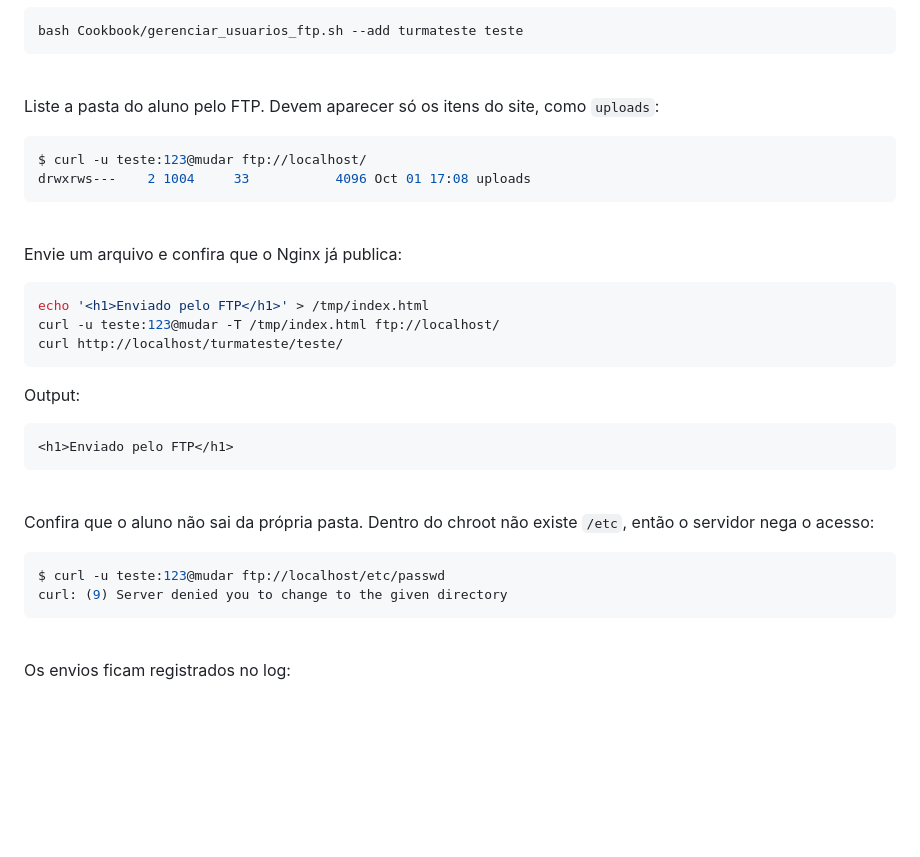
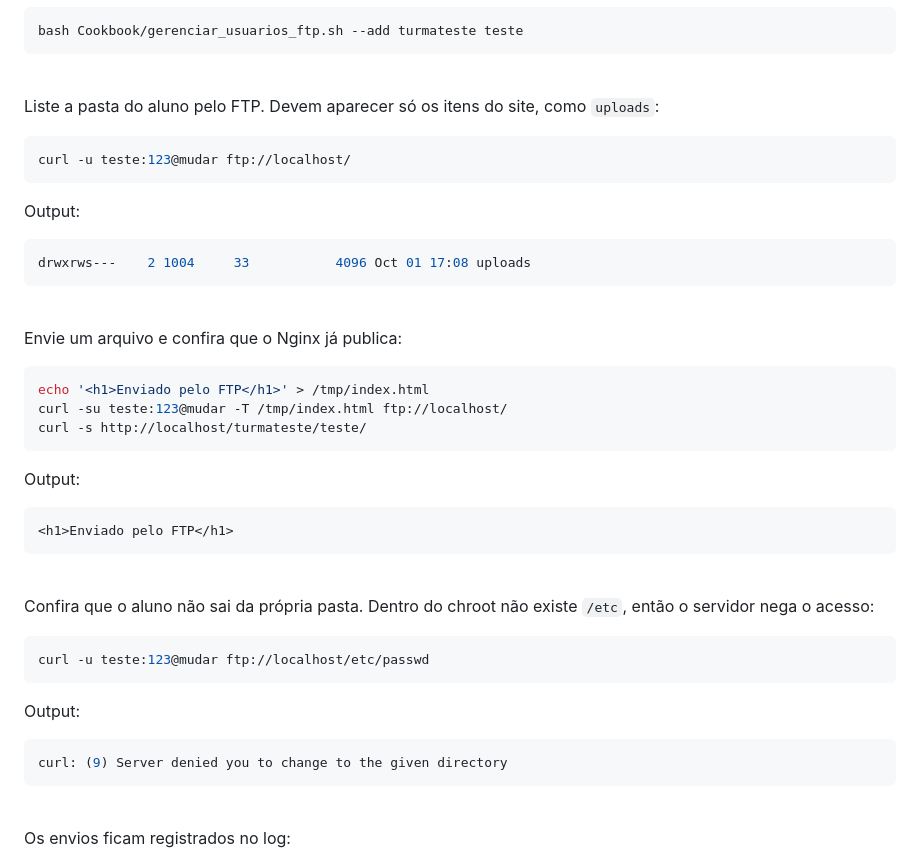
Before and after one commit to ferpaesdias/VM_Hospedagem_Sites, a Markdown page: Cookbook/Instalar_configurar_FTP.md, the part around the change. Drawn GitHub-style; blank space fills up the shorter version.

Commit message:
Ajuste no output dos textos

````diff
--- a/Cookbook/Instalar_configurar_FTP.md
+++ b/Cookbook/Instalar_configurar_FTP.md
@@ -168,7 +168,11 @@ bash Cookbook/gerenciar_usuarios_ftp.sh --add turmateste teste
 Liste a pasta do aluno pelo FTP. Devem aparecer só os itens do site, como `uploads`:
 
 ```bash
-$ curl -u teste:123@mudar ftp://localhost/
+curl -u teste:123@mudar ftp://localhost/
+```
+
+Output:
+```bash
 drwxrws---    2 1004     33           4096 Oct 01 17:08 uploads
 ```
 
@@ -178,8 +182,8 @@ Envie um arquivo e confira que o Nginx já publica:
 
 ```bash
 echo '<h1>Enviado pelo FTP</h1>' > /tmp/index.html
-curl -u teste:123@mudar -T /tmp/index.html ftp://localhost/
-curl http://localhost/turmateste/teste/
+curl -su teste:123@mudar -T /tmp/index.html ftp://localhost/
+curl -s http://localhost/turmateste/teste/
 ```
 
 Output:
@@ -193,7 +197,11 @@ Output:
 Confira que o aluno não sai da própria pasta. Dentro do chroot não existe `/etc`, então o servidor nega o acesso:
 
 ```bash
-$ curl -u teste:123@mudar ftp://localhost/etc/passwd
+curl -u teste:123@mudar ftp://localhost/etc/passwd
+```
+
+Output:
+```bash
 curl: (9) Server denied you to change to the given directory
 ```
 
````
